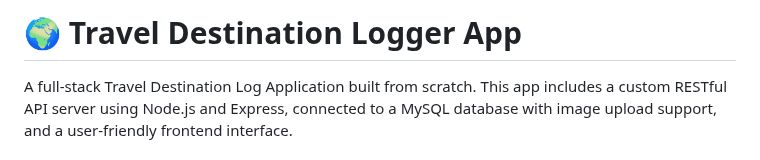
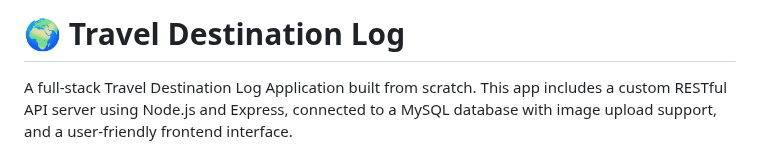
Before and after one commit to anuskagithub/TravelDestinationLog, a Markdown page: README.md, the part around the change. Drawn GitHub-style.

```diff
--- a/README.md
+++ b/README.md
@@ -1,4 +1,4 @@
-# 🌍 Travel Destination Logger App
+# 🌍 Travel Destination Log
 A full-stack Travel Destination Log Application built from scratch. This app includes a custom RESTful API server using Node.js and Express, connected to a MySQL database with image upload support, and a user-friendly frontend interface.
 
 ### 🧩 What I Built
```
